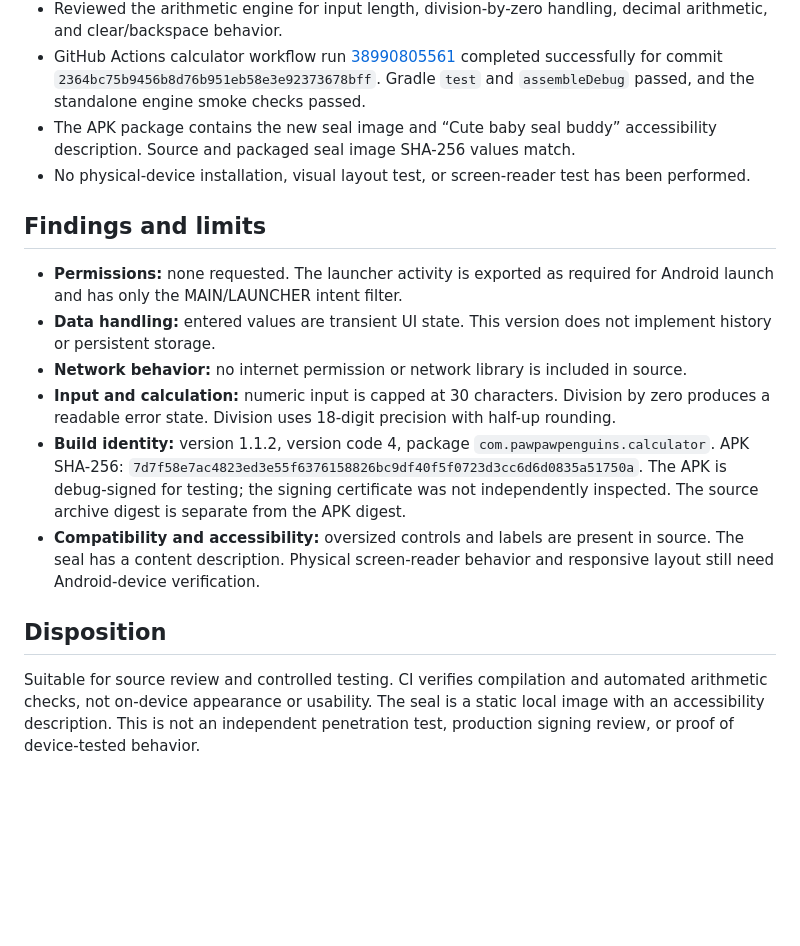
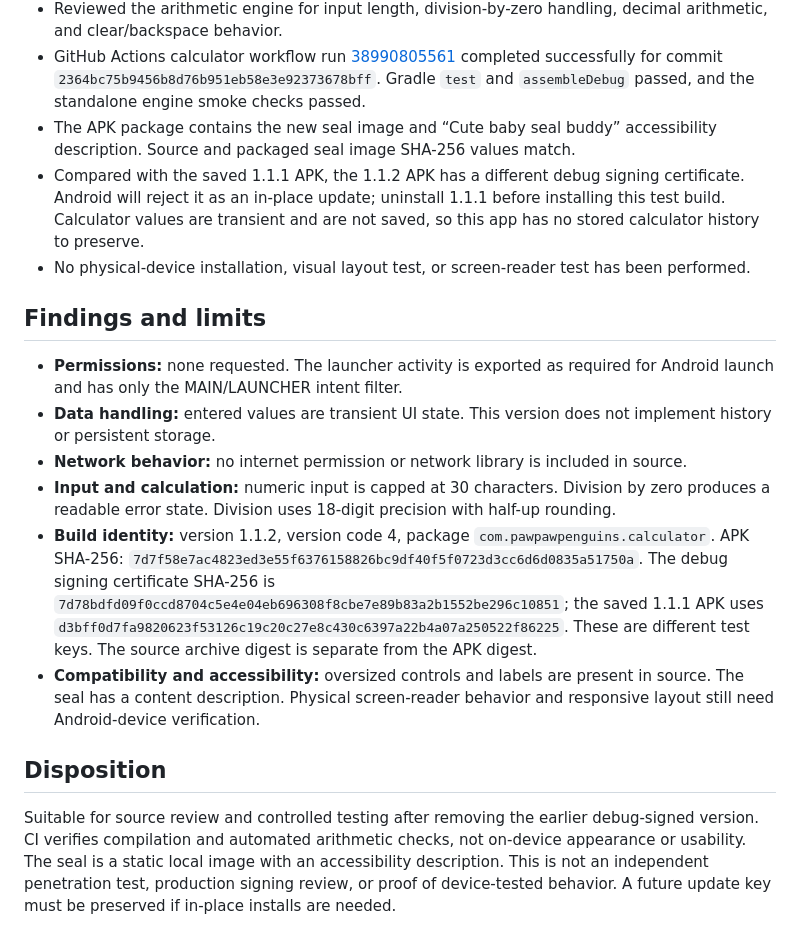
Before and after one commit to stanky-pengu/PawPawPenguinsfamilyofapps, a Markdown page: Penguincalculator/SECURITY-EVALUATION.md, the part around the change. Rendered like a GitHub page; blank space fills up the shorter version.

Commit message:
Document calculator debug signing update limit

```diff
--- a/Penguincalculator/SECURITY-EVALUATION.md
+++ b/Penguincalculator/SECURITY-EVALUATION.md
@@ -17,6 +17,7 @@ The app performs arithmetic locally. The Android manifest requests no runtime pe
 - Reviewed the arithmetic engine for input length, division-by-zero handling, decimal arithmetic, and clear/backspace behavior.
 - GitHub Actions calculator workflow run [38990805561](https://github.com/stanky-pengu/PawPawPenguinsfamilyofapps/actions/runs/38990805561) completed successfully for commit `2364bc75b9456b8d76b951eb58e3e92373678bff`. Gradle `test` and `assembleDebug` passed, and the standalone engine smoke checks passed.
 - The APK package contains the new seal image and “Cute baby seal buddy” accessibility description. Source and packaged seal image SHA-256 values match.
+- Compared with the saved 1.1.1 APK, the 1.1.2 APK has a different debug signing certificate. Android will reject it as an in-place update; uninstall 1.1.1 before installing this test build. Calculator values are transient and are not saved, so this app has no stored calculator history to preserve.
 - No physical-device installation, visual layout test, or screen-reader test has been performed.
 
 ## Findings and limits
@@ -25,9 +26,9 @@ The app performs arithmetic locally. The Android manifest requests no runtime pe
 - **Data handling:** entered values are transient UI state. This version does not implement history or persistent storage.
 - **Network behavior:** no internet permission or network library is included in source.
 - **Input and calculation:** numeric input is capped at 30 characters. Division by zero produces a readable error state. Division uses 18-digit precision with half-up rounding.
-- **Build identity:** version 1.1.2, version code 4, package `com.pawpawpenguins.calculator`. APK SHA-256: `7d7f58e7ac4823ed3e55f6376158826bc9df40f5f0723d3cc6d6d0835a51750a`. The APK is debug-signed for testing; the signing certificate was not independently inspected. The source archive digest is separate from the APK digest.
+- **Build identity:** version 1.1.2, version code 4, package `com.pawpawpenguins.calculator`. APK SHA-256: `7d7f58e7ac4823ed3e55f6376158826bc9df40f5f0723d3cc6d6d0835a51750a`. The debug signing certificate SHA-256 is `7d78bdfd09f0ccd8704c5e4e04eb696308f8cbe7e89b83a2b1552be296c10851`; the saved 1.1.1 APK uses `d3bff0d7fa9820623f53126c19c20c27e8c430c6397a22b4a07a250522f86225`. These are different test keys. The source archive digest is separate from the APK digest.
 - **Compatibility and accessibility:** oversized controls and labels are present in source. The seal has a content description. Physical screen-reader behavior and responsive layout still need Android-device verification.
 
 ## Disposition
 
-Suitable for source review and controlled testing. CI verifies compilation and automated arithmetic checks, not on-device appearance or usability. The seal is a static local image with an accessibility description. This is not an independent penetration test, production signing review, or proof of device-tested behavior.
+Suitable for source review and controlled testing after removing the earlier debug-signed version. CI verifies compilation and automated arithmetic checks, not on-device appearance or usability. The seal is a static local image with an accessibility description. This is not an independent penetration test, production signing review, or proof of device-tested behavior. A future update key must be preserved if in-place installs are needed.
```
